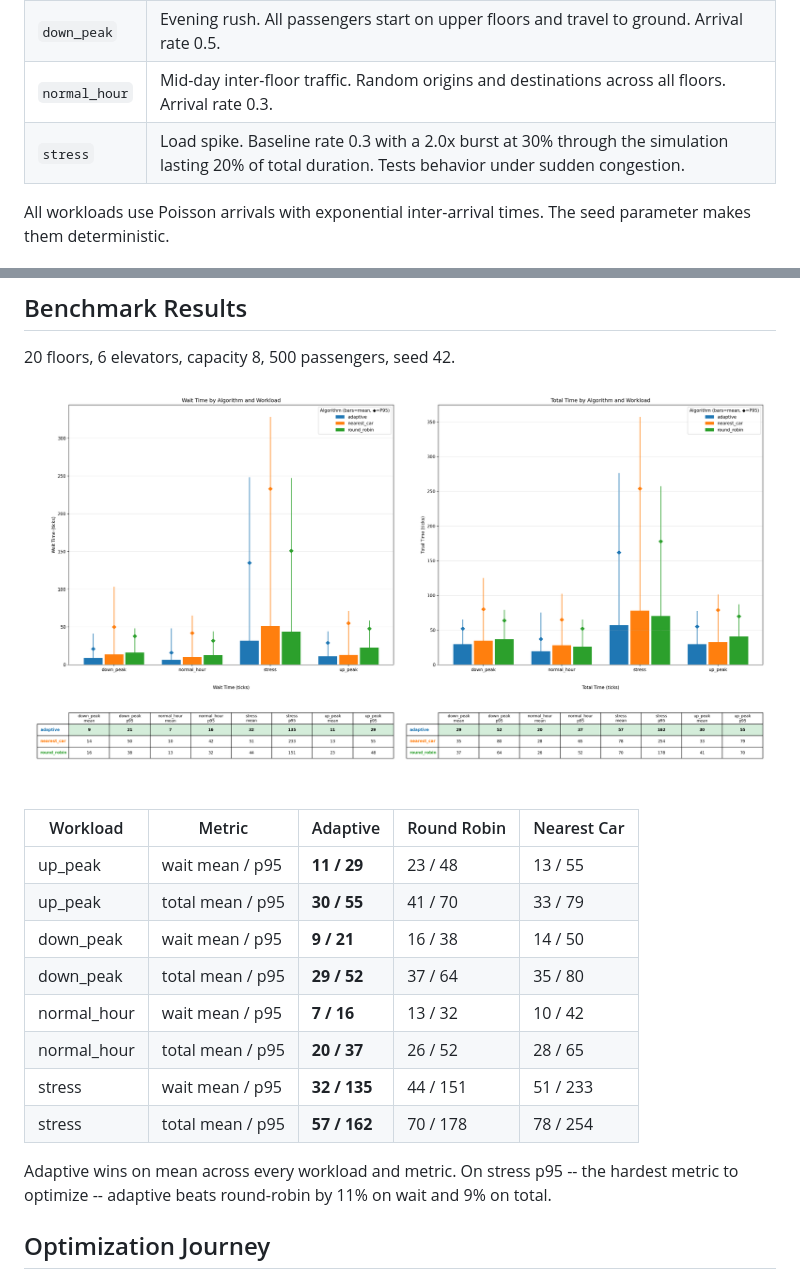
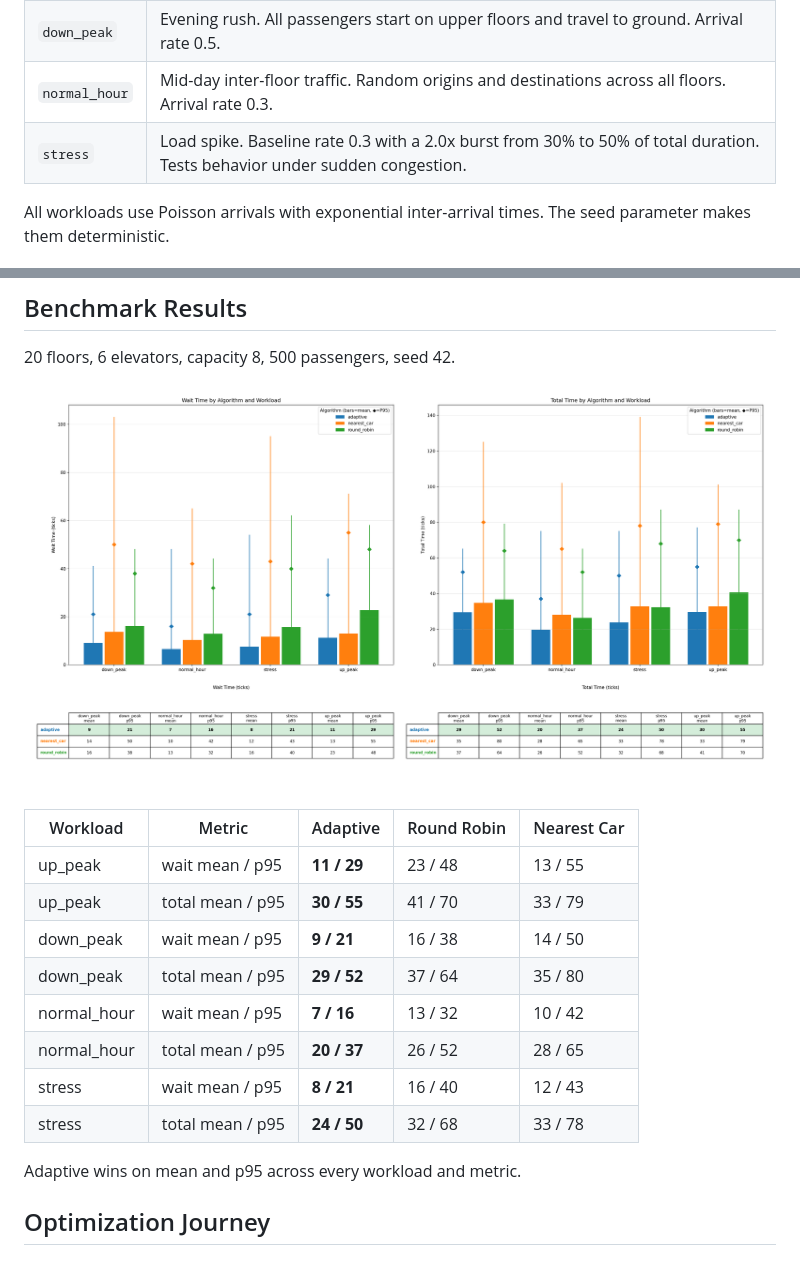
Before and after one commit to chenliu0831/LiftOS, a Markdown page: README.md, 2 parts joined by grey strips. GitHub-like rendering; pictures changed too: docs/results.png.

```diff
--- a/README.md
+++ b/README.md
@@ -54,7 +54,7 @@ Each run produces:
 | `up_peak` | Morning rush. 80% of passengers start at ground floor and travel to random upper floors. Arrival rate 0.5. |
 | `down_peak` | Evening rush. All passengers start on upper floors and travel to ground. Arrival rate 0.5. |
 | `normal_hour` | Mid-day inter-floor traffic. Random origins and destinations across all floors. Arrival rate 0.3. |
-| `stress` | Load spike. Baseline rate 0.3 with a 2.0x burst at 30% through the simulation lasting 20% of total duration. Tests behavior under sudden congestion. |
+| `stress` | Load spike. Baseline rate 0.3 with a 2.0x burst from 30% to 50% of total duration. Tests behavior under sudden congestion. |
 
 All workloads use Poisson arrivals with exponential inter-arrival times. The seed parameter makes them deterministic.
 
@@ -118,10 +118,10 @@ See [webapp/README.md](webapp/README.md) for details.
 | down_peak | total mean / p95 | **29 / 52** | 37 / 64 | 35 / 80 |
 | normal_hour | wait mean / p95 | **7 / 16** | 13 / 32 | 10 / 42 |
 | normal_hour | total mean / p95 | **20 / 37** | 26 / 52 | 28 / 65 |
-| stress | wait mean / p95 | **32 / 135** | 44 / 151 | 51 / 233 |
-| stress | total mean / p95 | **57 / 162** | 70 / 178 | 78 / 254 |
+| stress | wait mean / p95 | **8 / 21** | 16 / 40 | 12 / 43 |
+| stress | total mean / p95 | **24 / 50** | 32 / 68 | 33 / 78 |
 
-Adaptive wins on mean across every workload and metric. On stress p95 -- the hardest metric to optimize -- adaptive beats round-robin by 11% on wait and 9% on total.
+Adaptive wins on mean and p95 across every workload and metric.
 
 ## Optimization Journey
 
```
Also changed, not shown: 2 other files.
